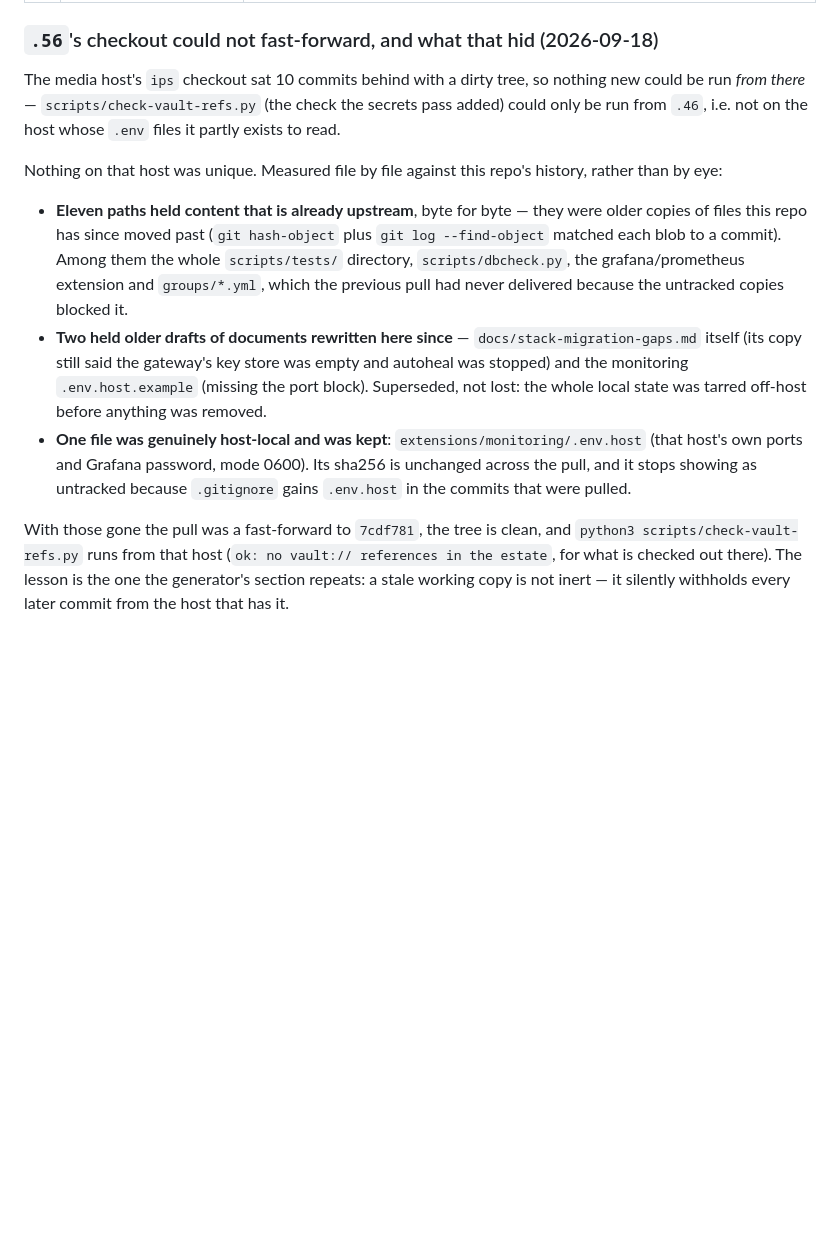
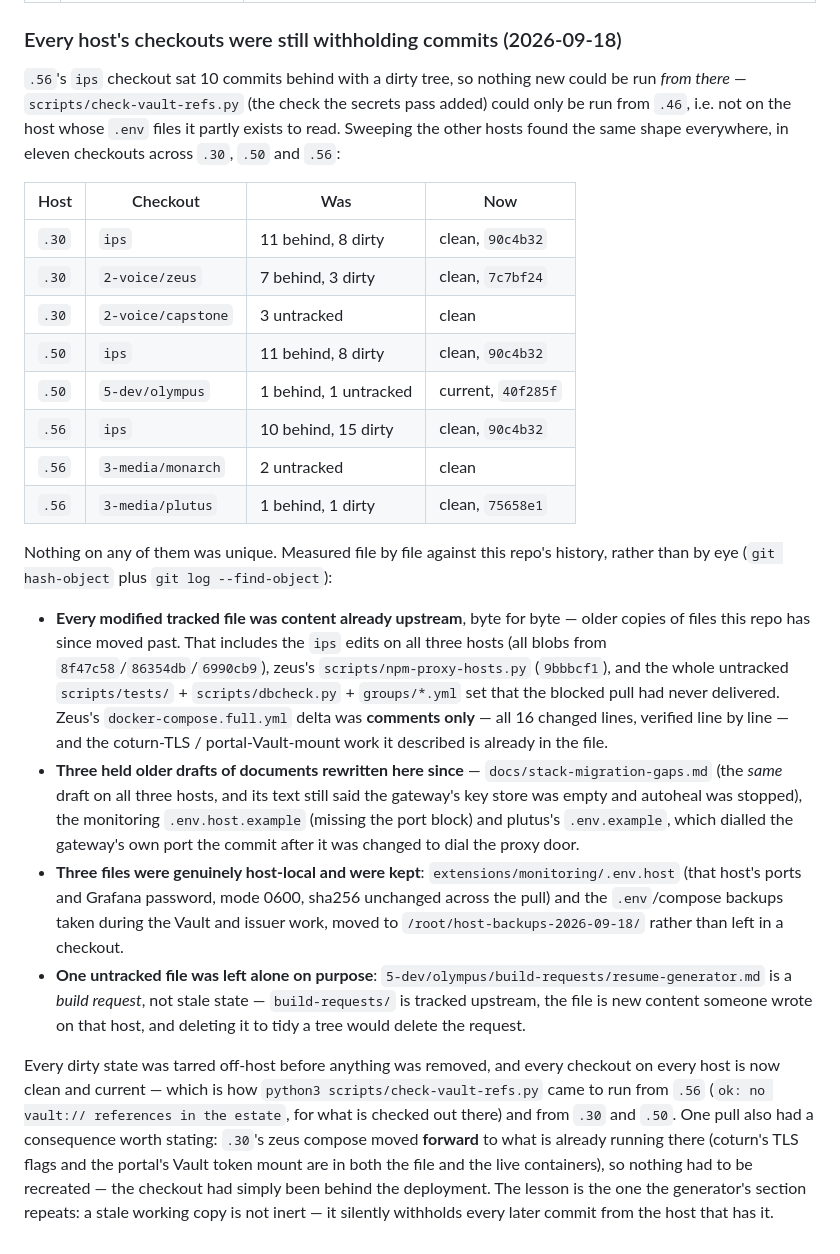
Before and after one commit to innotelinc/innotel-platform-stack, a Markdown page: docs/stack-migration-gaps.md, the part around the change. Rendered like a GitHub page; blank space fills up the shorter version.

Commit message:
docs: the stale checkouts, and the commits they were holding back
The ips checkout on .56 could not fast-forward, so the new vault:// check could
only run from .46 — not from the host whose .env files it partly exists to read.
Sweeping found the same shape on .30 and .50, and in zeus, plutus and monarch
besides: eleven checkouts behind and dirty.

Measured against this repo's history rather than by eye, nothing on any of them
was unique. Every modified tracked file was already-upstream content, zeus's
compose delta was comments only (all 16 lines) and the work it described is in
the file, three files were older drafts of documents rewritten since, and the
genuinely host-local files — the monitoring .env.host and the Vault/issuer
backups — were kept, with the backups moved out of the checkouts. All four hosts
are clean and current now.

```diff
--- a/docs/stack-migration-gaps.md
+++ b/docs/stack-migration-gaps.md
@@ -567,35 +567,60 @@ Two things it found that are not about generation:
 | 6 | Re-pack with the fixed `migrate-stack.py` before the next move — the old bundles cannot carry services that never had a container | **open** — `migrate-stack.py` records the declared set now; the bundles still have to be re-packed on the source host |
 | 7 | Re-check the group composes against the repos after the next repo-side service change — the drift this page records was invisible until someone ran both `config --services` sides | **now a check, and it measures 0 findings** — with the files generated (action 1) there is nothing left to drift, and the check now reads the group compose *through* its pointer, so it still fails the moment a repo adds a service the generated file does not declare. Before the generator: 52 findings, and `ips/scripts/check-group-compose-drift.py` compares each group compose with its member repos' service sets, reading *every* compose file a repo carries (`docker-compose.full.yml`, `compose.cerulean.yml`, the overlays) and pairing prefixed renames with the repo that owns them instead of calling them drift. Wired into this repo's CI. Its run over the estate on 2026-09-16: `4-social` **clean**; `1-primary` missing `app`, `backup-ui` (npm) and `client`, `mongo` (sign); `5-dev` missing `gateway-sso`, `gateway-sso-sessions` (the host-gateway overlay is newer than the group file); `3-media` missing `clipbucket`, `clipbucket-sso`, `homarr`, `iptv-sso`, `jellyfin-sso`, `monarch-health`, `monarch-recs`, `requestrr`, `requestrr-sso` and still declaring `monarch-api` no repo has; `2-voice` missing 35 — Capstone's 29 services and Zeus's `pbx`/`signoz` family — with `capstone-api` in no repo. It reports; closing it is action 1, and the reporting is what makes action 1 worth doing |
 
-### `.56`'s checkout could not fast-forward, and what that hid (2026-09-18)
+### Every host's checkouts were still withholding commits (2026-09-18)
 
-The media host's `ips` checkout sat 10 commits behind with a dirty tree, so
-nothing new could be run *from there* — `scripts/check-vault-refs.py` (the check
-the secrets pass added) could only be run from `.46`, i.e. not on the host whose
-`.env` files it partly exists to read.
+`.56`'s `ips` checkout sat 10 commits behind with a dirty tree, so nothing new
+could be run *from there* — `scripts/check-vault-refs.py` (the check the secrets
+pass added) could only be run from `.46`, i.e. not on the host whose `.env` files
+it partly exists to read. Sweeping the other hosts found the same shape
+everywhere, in eleven checkouts across `.30`, `.50` and `.56`:
 
-Nothing on that host was unique. Measured file by file against this repo's
-history, rather than by eye:
+| Host | Checkout | Was | Now |
+|---|---|---|---|
+| `.30` | `ips` | 11 behind, 8 dirty | clean, `90c4b32` |
+| `.30` | `2-voice/zeus` | 7 behind, 3 dirty | clean, `7c7bf24` |
+| `.30` | `2-voice/capstone` | 3 untracked | clean |
+| `.50` | `ips` | 11 behind, 8 dirty | clean, `90c4b32` |
+| `.50` | `5-dev/olympus` | 1 behind, 1 untracked | current, `40f285f` |
+| `.56` | `ips` | 10 behind, 15 dirty | clean, `90c4b32` |
+| `.56` | `3-media/monarch` | 2 untracked | clean |
+| `.56` | `3-media/plutus` | 1 behind, 1 dirty | clean, `75658e1` |
 
-- **Eleven paths held content that is already upstream**, byte for byte — they
-  were older copies of files this repo has since moved past (`git hash-object`
-  plus `git log --find-object` matched each blob to a commit). Among them the
-  whole `scripts/tests/` directory, `scripts/dbcheck.py`, the grafana/prometheus
-  extension and `groups/*.yml`, which the previous pull had never delivered
-  because the untracked copies blocked it.
-- **Two held older drafts of documents rewritten here since** —
-  `docs/stack-migration-gaps.md` itself (its copy still said the gateway's key
-  store was empty and autoheal was stopped) and the monitoring
-  `.env.host.example` (missing the port block). Superseded, not lost: the whole
-  local state was tarred off-host before anything was removed.
-- **One file was genuinely host-local and was kept**:
-  `extensions/monitoring/.env.host` (that host's own ports and Grafana password,
-  mode 0600). Its sha256 is unchanged across the pull, and it stops showing as
-  untracked because `.gitignore` gains `.env.host` in the commits that were
-  pulled.
+Nothing on any of them was unique. Measured file by file against this repo's
+history, rather than by eye (`git hash-object` plus `git log --find-object`):
 
-With those gone the pull was a fast-forward to `7cdf781`, the tree is clean, and
-`python3 scripts/check-vault-refs.py` runs from that host (`ok: no vault://
-references in the estate`, for what is checked out there). The lesson is the one
-the generator's section repeats: a stale working copy is not inert — it silently
+- **Every modified tracked file was content already upstream**, byte for byte —
+  older copies of files this repo has since moved past. That includes the `ips`
+  edits on all three hosts (all blobs from `8f47c58`/`86354db`/`6990cb9`),
+  zeus's `scripts/npm-proxy-hosts.py` (`9bbbcf1`), and the whole untracked
+  `scripts/tests/` + `scripts/dbcheck.py` + `groups/*.yml` set that the blocked
+  pull had never delivered. Zeus's `docker-compose.full.yml` delta was
+  **comments only** — all 16 changed lines, verified line by line — and the
+  coturn-TLS / portal-Vault-mount work it described is already in the file.
+- **Three held older drafts of documents rewritten here since** —
+  `docs/stack-migration-gaps.md` (the *same* draft on all three hosts, and its
+  text still said the gateway's key store was empty and autoheal was stopped), the
+  monitoring `.env.host.example` (missing the port block) and plutus's
+  `.env.example`, which dialled the gateway's own port the commit after it was
+  changed to dial the proxy door.
+- **Three files were genuinely host-local and were kept**: `extensions/monitoring/.env.host`
+  (that host's ports and Grafana password, mode 0600, sha256 unchanged across the
+  pull) and the `.env`/compose backups taken during the Vault and issuer work,
+  moved to `/root/host-backups-2026-09-18/` rather than left in a checkout.
+- **One untracked file was left alone on purpose**:
+  `5-dev/olympus/build-requests/resume-generator.md` is a *build request*, not
+  stale state — `build-requests/` is tracked upstream, the file is new content
+  someone wrote on that host, and deleting it to tidy a tree would delete the
+  request.
+
+Every dirty state was tarred off-host before anything was removed, and every
+checkout on every host is now clean and current — which is how
+`python3 scripts/check-vault-refs.py` came to run from `.56` (`ok: no vault://
+references in the estate`, for what is checked out there) and from `.30` and
+`.50`. One pull also had a consequence worth stating: `.30`'s zeus compose moved
+**forward** to what is already running there (coturn's TLS flags and the portal's
+Vault token mount are in both the file and the live containers), so nothing had
+to be recreated — the checkout had simply been behind the deployment. The lesson
+is the one the generator's section repeats: a stale working copy is not inert —
+it silently
 withholds every later commit from the host that has it.
```
